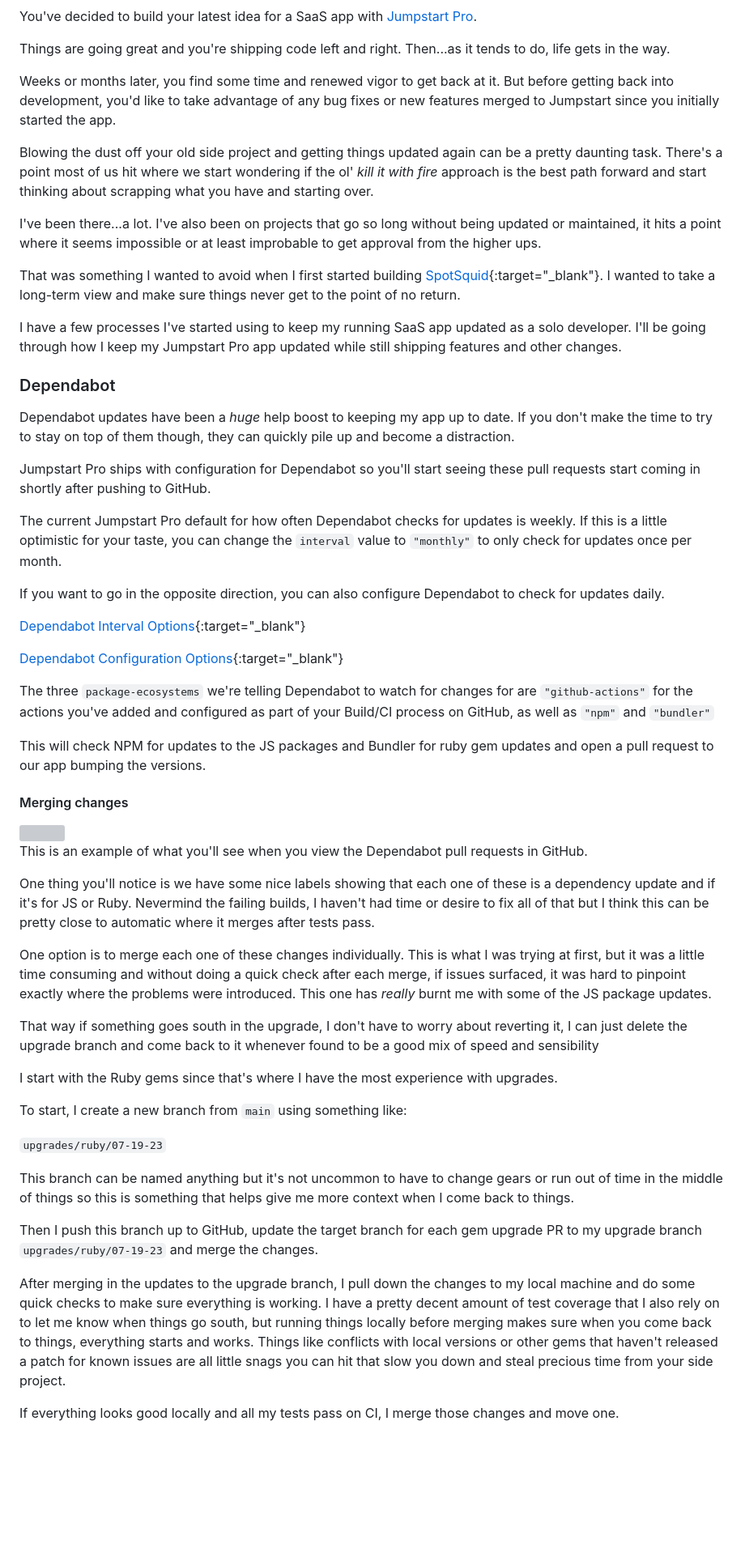
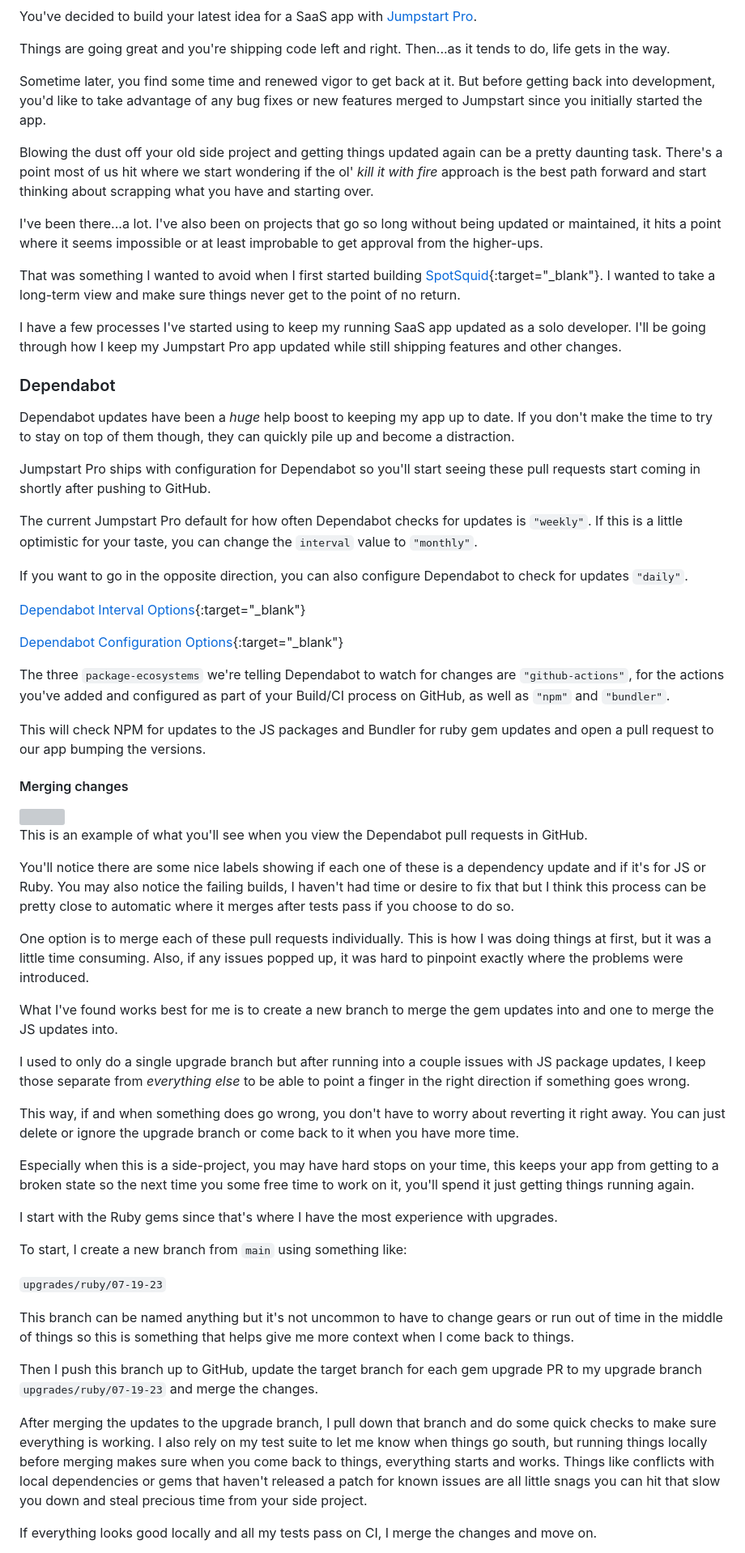
Before and after one commit to cnorm35/bridgetown-blog, a Markdown page: src/_posts/upgrading_jumpstart_pro.md, the part around one of its changes. Shown at 81% size. Drawn GitHub-style; blank space fills up the shorter version; grey boxes are pictures that could not be loaded.

Commit message:
more tweaks to jumpstart post

```diff
--- a/src/_posts/upgrading_jumpstart_pro.md
+++ b/src/_posts/upgrading_jumpstart_pro.md
@@ -14,7 +14,7 @@ You've decided to build your latest idea for a SaaS app with [Jumpstart Pro](htt
 Things are going great and you're shipping code left and right.  Then...as it
 tends to do, life gets in the way.
 
-Weeks or months later, you find some time and renewed vigor to get back at it.
+Sometime later, you find some time and renewed vigor to get back at it.
 But before getting back into development, you'd like to take advantage of any
 bug fixes or new features merged to Jumpstart since you initially started the
 app.
@@ -26,7 +26,7 @@ start thinking about scrapping what you have and starting over.
 
 I've been there...a lot.  I've also been on projects that go so long
 without being updated or maintained, it hits a point where it seems impossible
-or at least improbable to get approval from the higher ups.
+or at least improbable to get approval from the higher-ups.
 
 That was something I wanted to avoid when I first started building [SpotSquid](https://spotsquid.com){:target="_blank"}. I wanted to take a
 long-term view and make sure things never get to the point of no return.
@@ -46,20 +46,18 @@ these pull requests start coming in shortly after pushing to GitHub.
 
 
 The current Jumpstart Pro default for how often Dependabot checks for updates is
-weekly.  If this is a little optimistic for your taste, you can change the
-`interval` value to `"monthly"` to only check for updates once per month.
+`"weekly"`.  If this is a little optimistic for your taste, you can change the
+`interval` value to `"monthly"`.
 
 If you want to go in the opposite direction, you can also configure Dependabot to
-check for updates daily.
+check for updates `"daily"`.
 
 [Dependabot Interval Options](https://docs.github.com/en/code-security/dependabot/dependabot-version-updates/configuration-options-for-the-dependabot.yml-file#scheduleinterval){:target="_blank"}
 
 [Dependabot Configuration Options](https://docs.github.com/en/code-security/dependabot/dependabot-version-updates/configuration-options-for-the-dependabot.yml-file){:target="_blank"}
 
-The three `package-ecosystems` we're telling Dependabot to watch for changes for
-are `"github-actions"` for the actions you've added and configured as part of
-your Build/CI process on GitHub, as well as `"npm"` and `"bundler"`
-
+The three `package-ecosystems` we're telling Dependabot to watch for changes are `"github-actions"`, for the actions you've added and configured as part of
+your Build/CI process on GitHub, as well as `"npm"` and `"bundler"`.
 
 This will check NPM for updates to the JS packages and Bundler for ruby gem
 updates and open a pull request to our app bumping the versions.
@@ -71,20 +69,30 @@ updates and open a pull request to our app bumping the versions.
 This is an example of what you'll see when you view the Dependabot pull requests
 in GitHub.
 
-One thing you'll notice is we have some nice labels showing that each one of
-these is a dependency update and if it's for JS or Ruby.  Nevermind the failing
-builds, I haven't had time or desire to fix all of that but I think this can be
-pretty close to automatic where it merges after tests pass.
+You'll notice there are some nice labels showing if each one of
+these is a dependency update and if it's for JS or Ruby.  You may also notice the failing
+builds, I haven't had time or desire to fix that but I think this process can be pretty close to automatic where it merges after tests pass if you choose to do so.
 
-One option is to merge each one of these changes individually.  This is what I
-was trying at first, but it was a little time consuming and without doing a
-quick check after each merge, if issues surfaced, it was hard to pinpoint
-exactly where the problems were introduced. This one has _really_ burnt me with
-some of the JS package updates.
+One option is to merge each of these pull requests individually.  This is how I
+was doing things at first, but it was a little time consuming.  Also, if any
+issues popped up, it was hard to pinpoint exactly where the problems were
+introduced.
 
-That way if something goes south in the upgrade, I don't have to worry about
-reverting it, I can just delete the upgrade branch and come back to it whenever
-found to be a good mix of speed and sensibility
+
+What I've found works best for me is to create a new branch to merge the gem
+updates into and one to merge the JS updates into.
+
+I used to only do a single upgrade branch but after running into a couple issues
+with JS package updates, I keep those separate from _everything else_ to be able
+to point a finger in the right direction if something goes wrong.
+
+This way, if and when something does go wrong, you don't have to worry about
+reverting it right away.  You can just delete or ignore the upgrade branch or
+come back to it when you have more time.
+
+Especially when this is a side-project, you may have hard stops on your time,
+this keeps your app from getting to a broken state so the next time you some free time to work on it, you'll spend it just getting things
+running again.
 
 I start with the Ruby gems since that's where I have the most experience with
 upgrades.
@@ -100,15 +108,13 @@ me more context when I come back to things.
 Then I push this branch up to GitHub, update the target branch for each gem
 upgrade PR to my upgrade branch `upgrades/ruby/07-19-23` and merge the changes.
 
-After merging in the updates to the upgrade branch, I pull down the changes to
-my local machine and do some quick checks to make sure everything is working.  I
-have a pretty decent amount of test coverage that I also rely on to let me know
-when things go south, but running things locally before merging makes sure when
+After merging the updates to the upgrade branch, I pull down that branch and do some quick checks to make sure everything is working.
+I also rely on my test suite to let me know when things go south, but running things locally before merging makes sure when
 you come back to things, everything starts and works.  Things like conflicts
-with local versions or other gems that haven't released a patch for known issues
+with local dependencies or gems that haven't released a patch for known issues
 are all little snags you can hit that slow you down and steal precious time from
 your side project.
 
-If everything looks good locally and all my tests pass on CI, I merge those
-changes and move one.
+If everything looks good locally and all my tests pass on CI, I merge the
+changes and move on.
 
```
Also changed, not shown: other parts of src/_posts/upgrading_jumpstart_pro.md (+24 -16 lines).
